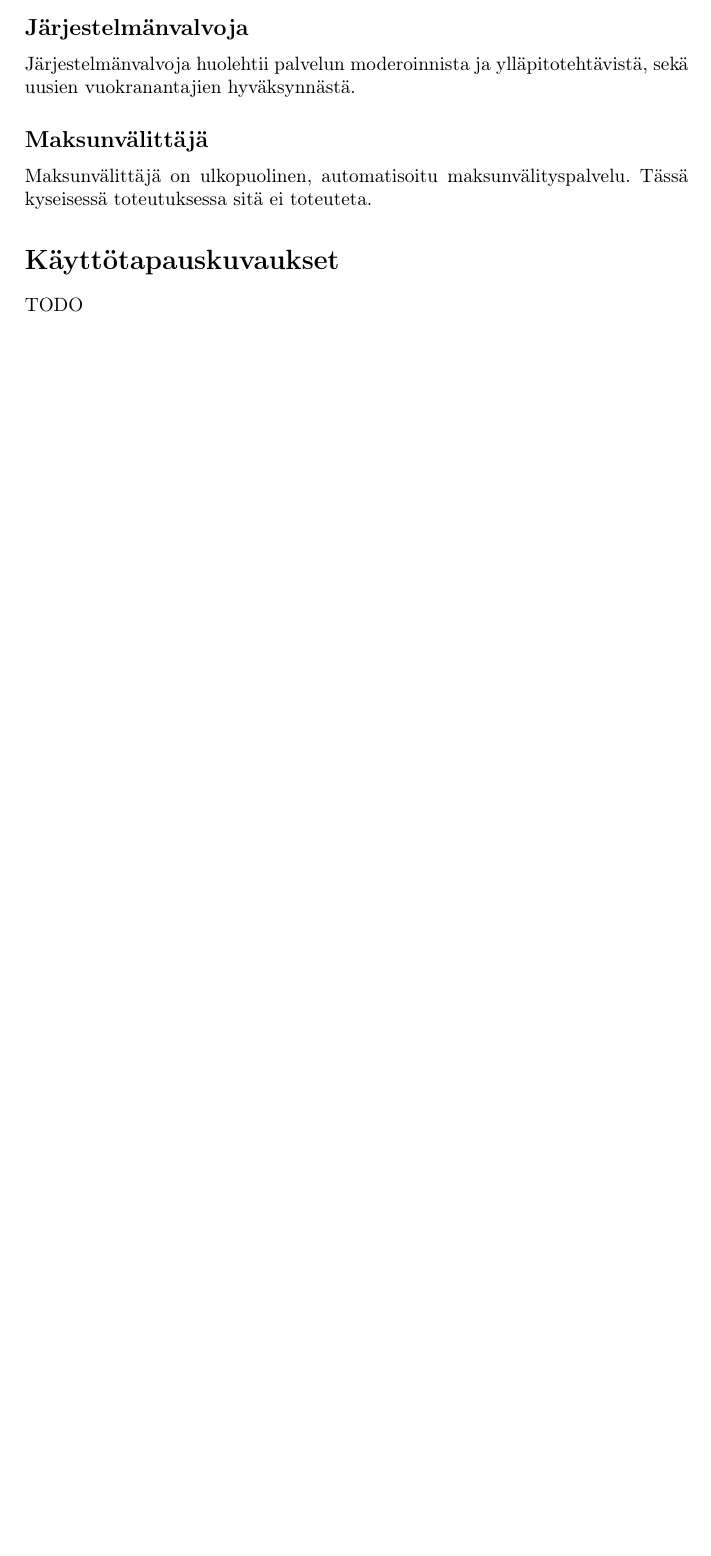
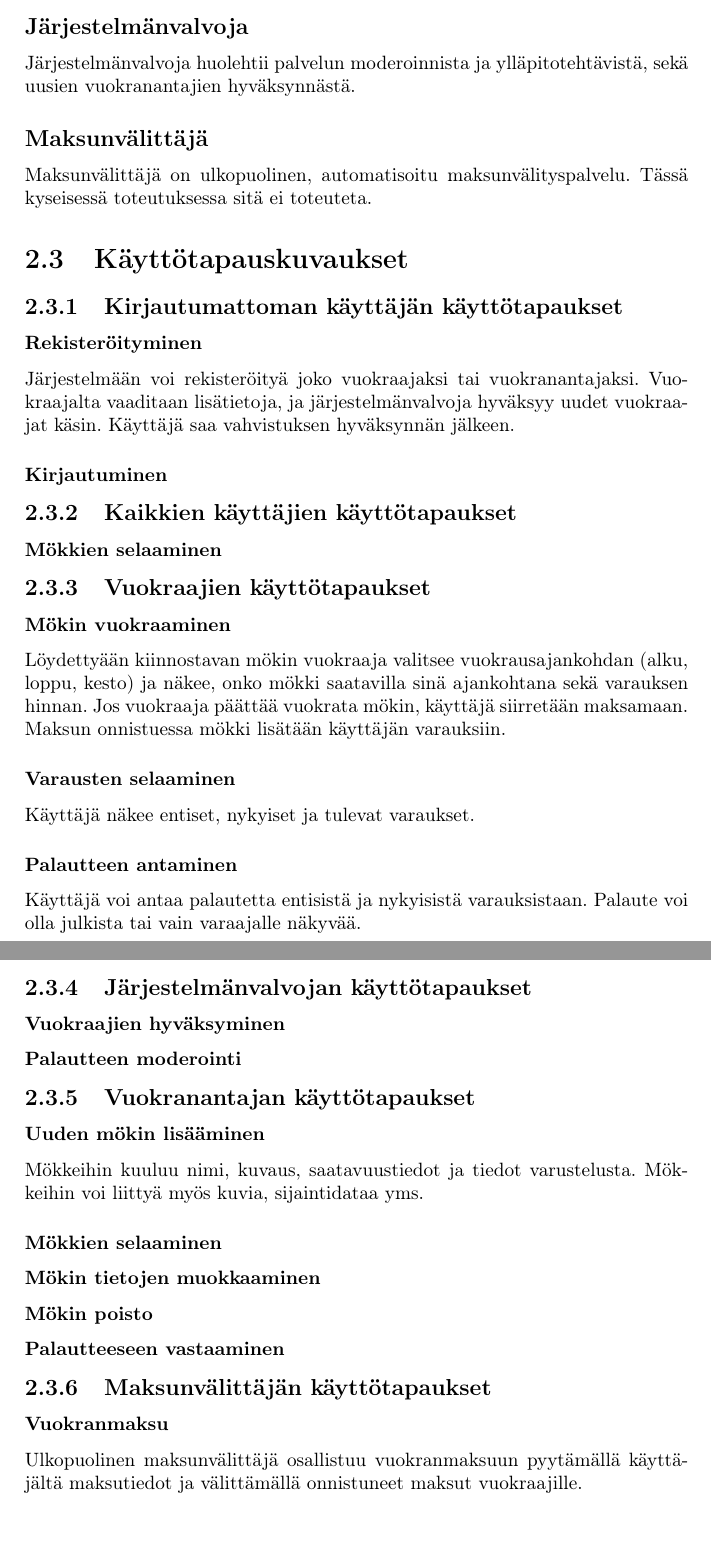
Before and after one commit to paavohuhtala/lodgist, a LaTeX document (docs/dokumentaatio.tex, which reads docs/chapters/2.tex): part of page 5 of 5 before the commit and two parts of pages 5 and 6 of 6 after it, the two joined at a grey line, cut so that both start at the same text, the shorter picture padded with empty space. Compiled offline with pdfLaTeX.

Commit message:
Update documentation

```diff
--- a/docs/chapters/2.tex
+++ b/docs/chapters/2.tex
@@ -20,5 +20,38 @@ Järjestelmänvalvoja huolehtii palvelun moderoinnista ja ylläpitotehtävistä,
 \subsection*{Maksunvälittäjä}
 Maksunvälittäjä on ulkopuolinen, automatisoitu maksunvälityspalvelu. Tässä kyseisessä toteutuksessa sitä ei toteuteta.
 
-\section*{Käyttötapauskuvaukset}
-TODO
+\section{Käyttötapauskuvaukset}
+
+\subsection{Kirjautumattoman käyttäjän käyttötapaukset}
+\subsubsection*{Rekisteröityminen}
+Järjestelmään voi rekisteröityä joko vuokraajaksi tai vuokranantajaksi. Vuokraajalta vaaditaan lisätietoja, ja järjestelmänvalvoja hyväksyy uudet vuokraajat käsin. Käyttäjä saa vahvistuksen hyväksynnän jälkeen.
+\subsubsection*{Kirjautuminen}
+
+\subsection{Kaikkien käyttäjien käyttötapaukset}
+\subsubsection*{Mökkien selaaminen}
+
+\subsection{Vuokraajien käyttötapaukset}
+\subsubsection*{Mökin vuokraaminen}
+Löydettyään kiinnostavan mökin vuokraaja valitsee vuokrausajankohdan (alku, loppu, kesto) ja näkee, onko mökki saatavilla sinä ajankohtana sekä varauksen hinnan. Jos vuokraaja päättää vuokrata mökin, käyttäjä siirretään maksamaan. Maksun onnistuessa mökki lisätään käyttäjän varauksiin.
+
+\subsubsection*{Varausten selaaminen}
+Käyttäjä näkee entiset, nykyiset ja tulevat varaukset.
+
+\subsubsection*{Palautteen antaminen}
+Käyttäjä voi antaa palautetta entisistä ja nykyisistä varauksistaan. Palaute voi olla julkista tai vain varaajalle näkyvää.
+
+\subsection{Järjestelmänvalvojan käyttötapaukset}
+\subsubsection*{Vuokraajien hyväksyminen}
+\subsubsection*{Palautteen moderointi}
+
+\subsection{Vuokranantajan käyttötapaukset}
+\subsubsection*{Uuden mökin lisääminen}
+Mökkeihin kuuluu nimi, kuvaus, saatavuustiedot ja tiedot varustelusta. Mökkeihin voi liittyä myös kuvia, sijaintidataa yms.
+\subsubsection*{Mökkien selaaminen}
+\subsubsection*{Mökin tietojen muokkaaminen}
+\subsubsection*{Mökin poisto}
+\subsubsection*{Palautteeseen vastaaminen}
+
+\subsection{Maksunvälittäjän käyttötapaukset}
+\subsubsection*{Vuokranmaksu}
+Ulkopuolinen maksunvälittäjä osallistuu vuokranmaksuun pyytämällä käyttäjältä maksutiedot ja välittämällä onnistuneet maksut vuokraajille.
```
Also changed, not shown: README.md, docs/dokumentaatio.pdf.
